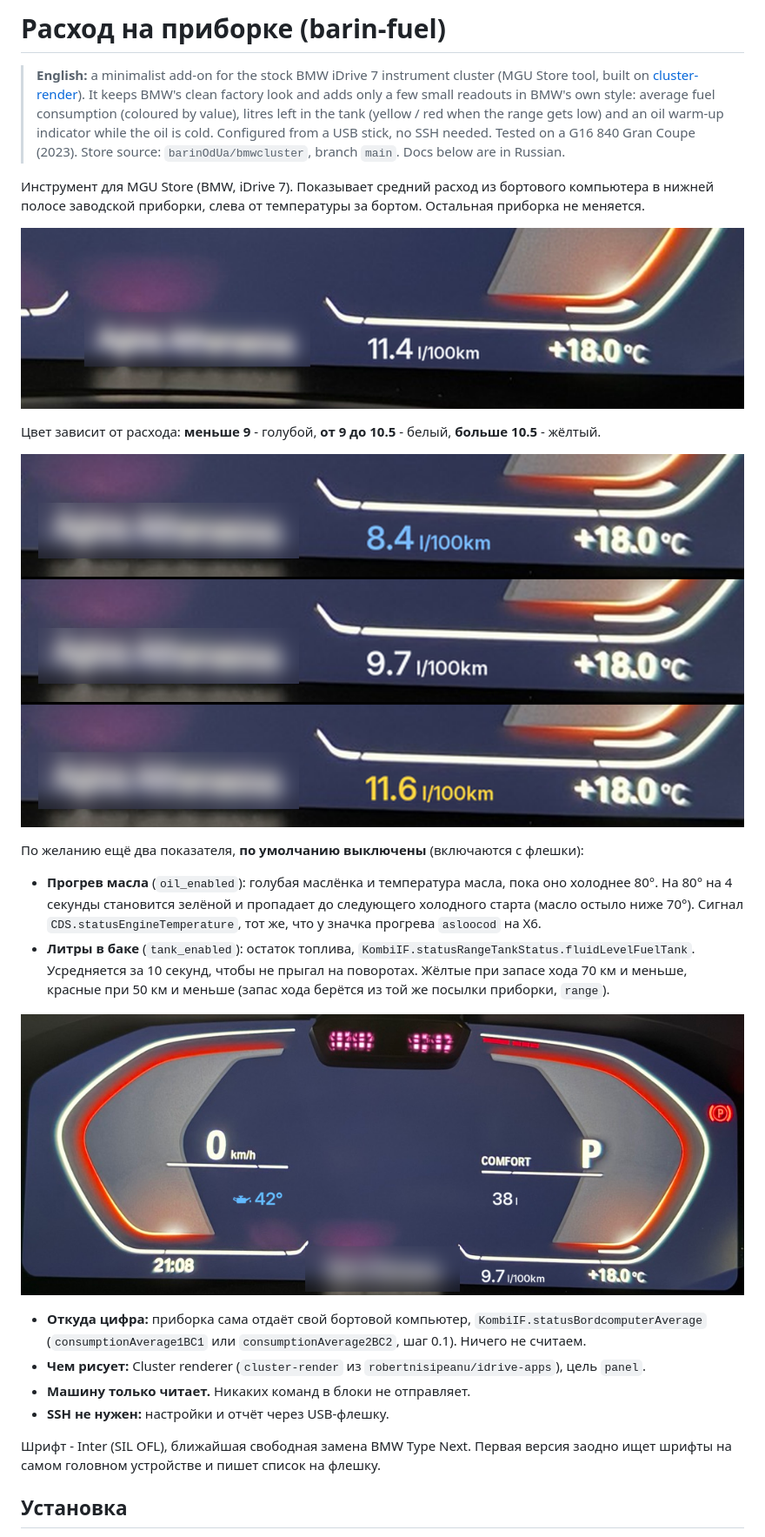
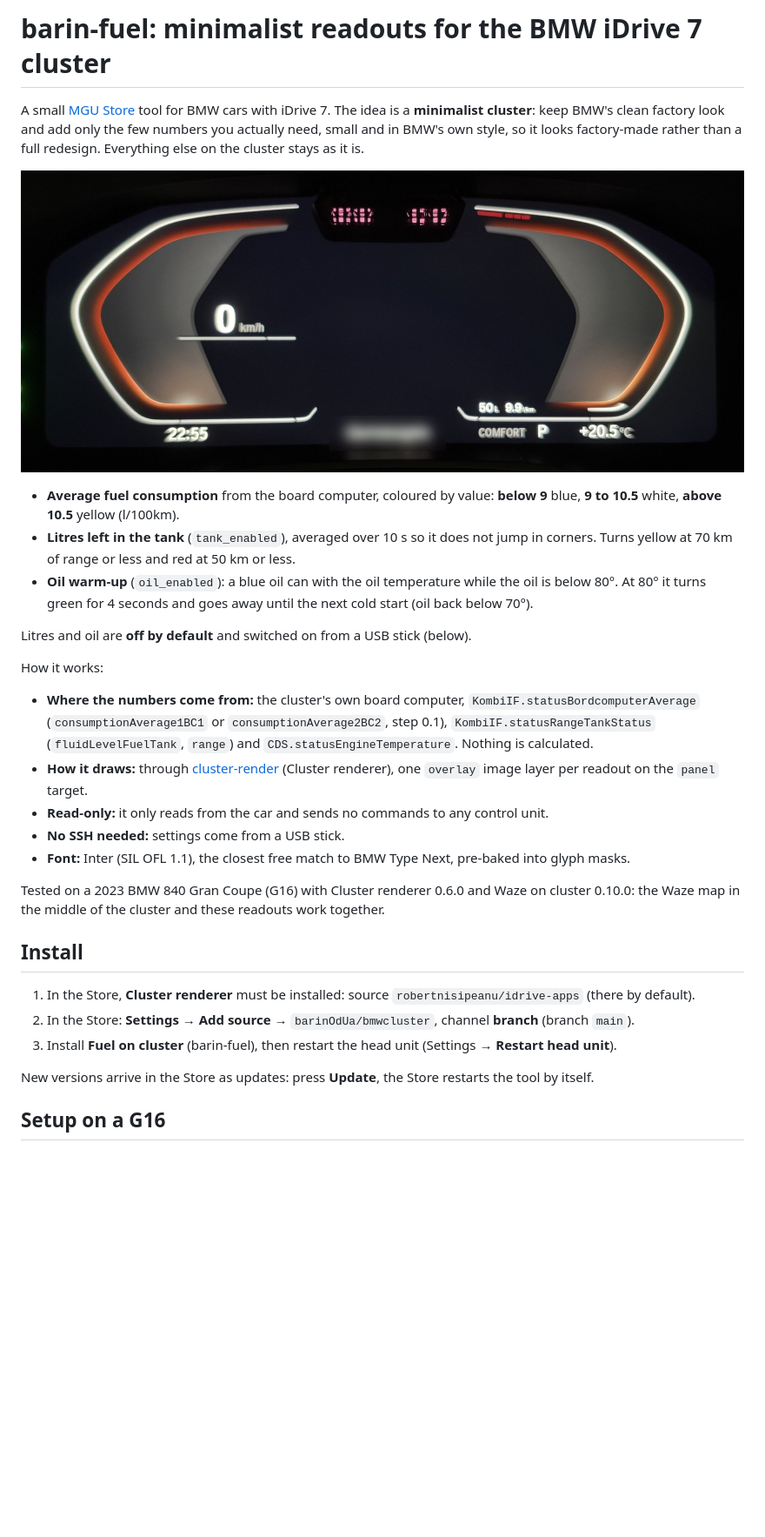
Before and after one commit to barinOdUa/bmwcluster, a Markdown page: README.md, the part around one of its changes. Shown at 87% size. GitHub-like rendering; pictures changed too: docs/g16-cluster.jpg (added), docs/preview-all.png (deleted), docs/preview-colors.png (deleted); blank space fills up the shorter version.

Commit message:
README in English, one photo of the G16 cluster
District name blurred and photo metadata (GPS) stripped; old mock-up previews removed.

Co-Authored-By: Claude Opus 5.5 <noreply@anthropic.com>

```diff
--- a/README.md
+++ b/README.md
@@ -1,40 +1,41 @@
-# Расход на приборке (barin-fuel)
+# barin-fuel: minimalist readouts for the BMW iDrive 7 cluster
 
-> **English:** a minimalist add-on for the stock BMW iDrive 7 instrument cluster (MGU Store tool, built on
-> [cluster-render](https://github.com/robertnisipeanu/idrive-apps)). It keeps BMW's clean factory look and adds only a
-> few small readouts in BMW's own style: average fuel consumption (coloured by value), litres left in the tank
-> (yellow / red when the range gets low) and an oil warm-up indicator while the oil is cold. Configured from a USB
-> stick, no SSH needed. Tested on a G16 840 Gran Coupe (2023). Store source: `barinOdUa/bmwcluster`, branch `main`.
-> Docs below are in Russian.
+A small [MGU Store](https://github.com/robertnisipeanu/mgu-store) tool for BMW cars with iDrive 7. The idea is a
+**minimalist cluster**: keep BMW's clean factory look and add only the few numbers you actually need, small and in
+BMW's own style, so it looks factory-made rather than a full redesign. Everything else on the cluster stays as it is.
 
-Инструмент для MGU Store (BMW, iDrive 7). Показывает средний расход из бортового компьютера в нижней полосе
-заводской приборки, слева от температуры за бортом. Остальная приборка не меняется.
+![barin-fuel on the cluster of a BMW G16](docs/g16-cluster.jpg)
 
-![Как это будет выглядеть: макет поверх фото приборки G16](docs/preview.png)
+- **Average fuel consumption** from the board computer, coloured by value: **below 9** blue, **9 to 10.5** white,
+  **above 10.5** yellow (l/100km).
+- **Litres left in the tank** (`tank_enabled`), averaged over 10 s so it does not jump in corners. Turns yellow at
+  70 km of range or less and red at 50 km or less.
+- **Oil warm-up** (`oil_enabled`): a blue oil can with the oil temperature while the oil is below 80°. At 80° it turns
+  green for 4 seconds and goes away until the next cold start (oil back below 70°).
 
-Цвет зависит от расхода: **меньше 9** - голубой, **от 9 до 10.5** - белый, **больше 10.5** - жёлтый.
+Litres and oil are **off by default** and switched on from a USB stick (below).
 
-![Три цвета: 8.4 голубой, 9.7 белый, 11.6 жёлтый](docs/preview-colors.png)
+How it works:
 
-По желанию ещё два показателя, **по умолчанию выключены** (включаются с флешки):
+- **Where the numbers come from:** the cluster's own board computer, `KombiIF.statusBordcomputerAverage`
+  (`consumptionAverage1BC1` or `consumptionAverage2BC2`, step 0.1), `KombiIF.statusRangeTankStatus`
+  (`fluidLevelFuelTank`, `range`) and `CDS.statusEngineTemperature`. Nothing is calculated.
+- **How it draws:** through [cluster-render](https://github.com/robertnisipeanu/idrive-apps) (Cluster renderer), one
+  `overlay` image layer per readout on the `panel` target.
+- **Read-only:** it only reads from the car and sends no commands to any control unit.
+- **No SSH needed:** settings come from a USB stick.
+- **Font:** Inter (SIL OFL 1.1), the closest free match to BMW Type Next, pre-baked into glyph masks.
 
-- **Прогрев масла** (`oil_enabled`): голубая маслёнка и температура масла, пока оно холоднее 80°. На 80° на 4 секунды
-  становится зелёной и пропадает до следующего холодного старта (масло остыло ниже 70°). Сигнал
-  `CDS.statusEngineTemperature`, тот же, что у значка прогрева `asloocod` на X6.
-- **Литры в баке** (`tank_enabled`): остаток топлива, `KombiIF.statusRangeTankStatus.fluidLevelFuelTank`. Усредняется
-  за 10 секунд, чтобы не прыгал на поворотах. Жёлтые при запасе хода 70 км и меньше, красные при 50 км и меньше
-  (запас хода берётся из той же посылки приборки, `range`).
+Tested on a 2023 BMW 840 Gran Coupe (G16) with Cluster renderer 0.6.0 and Waze on cluster 0.10.0: the Waze map in
+the middle of the cluster and these readouts work together.
 
-![Все три показателя: масло под скоростью, литры под COMFORT, расход в нижней полосе](docs/preview-all.png)
+## Install
 
-- **Откуда цифра:** приборка сама отдаёт свой бортовой компьютер, `KombiIF.statusBordcomputerAverage`
-  (`consumptionAverage1BC1` или `consumptionAverage2BC2`, шаг 0.1). Ничего не считаем.
-- **Чем рисует:** Cluster renderer (`cluster-render` из `robertnisipeanu/idrive-apps`), цель `panel`.
-- **Машину только читает.** Никаких команд в блоки не отправляет.
-- **SSH не нужен:** настройки и отчёт через USB-флешку.
+1. In the Store, **Cluster renderer** must be installed: source `robertnisipeanu/idrive-apps` (there by default).
+2. In the Store: **Settings** → **Add source** → `barinOdUa/bmwcluster`, channel **branch** (branch `main`).
+3. Install **Fuel on cluster** (barin-fuel), then restart the head unit (Settings → **Restart head unit**).
 
-Шрифт - Inter (SIL OFL), ближайшая свободная замена BMW Type Next. Первая версия заодно ищет шрифты на самом
-головном устройстве и пишет список на флешку.
+New versions arrive in the Store as updates: press **Update**, the Store restarts the tool by itself.
 
-## Установка
+## Setup on a G16
 
```
Also changed, not shown: other parts of README.md (+69 -102 lines), docs/preview-gear-spot.png (deleted), docs/preview-strip.png (deleted).
